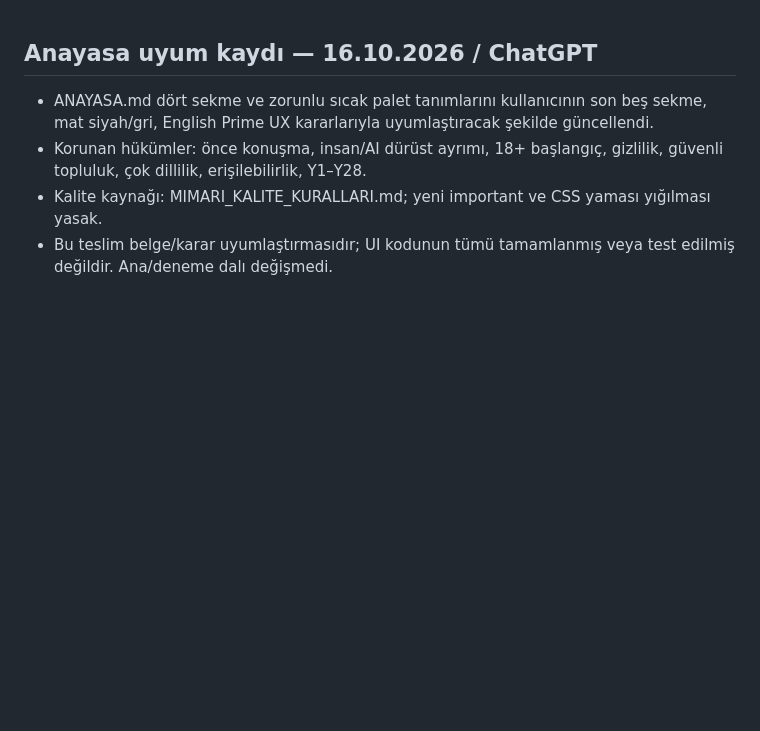
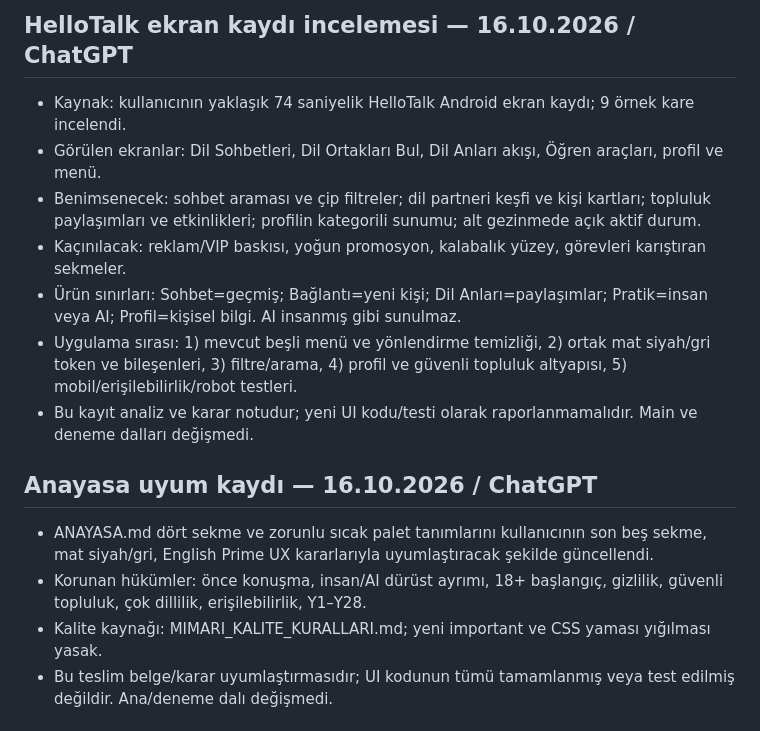
Before and after one commit to hakantaman21/Helloworld, a Markdown page: DEVIR.md, the part around the change. Rendered like a GitHub page; blank space fills up the shorter version.

Commit message:
docs: review HelloTalk screen recording against Helloworld constitution

```diff
--- a/DEVIR.md
+++ b/DEVIR.md
@@ -1,3 +1,13 @@
+## HelloTalk ekran kaydı incelemesi — 16.10.2026 / ChatGPT
+
+- Kaynak: kullanıcının yaklaşık 74 saniyelik HelloTalk Android ekran kaydı; 9 örnek kare incelendi.
+- Görülen ekranlar: Dil Sohbetleri, Dil Ortakları Bul, Dil Anları akışı, Öğren araçları, profil ve menü.
+- Benimsenecek: sohbet araması ve çip filtreler; dil partneri keşfi ve kişi kartları; topluluk paylaşımları ve etkinlikleri; profilin kategorili sunumu; alt gezinmede açık aktif durum.
+- Kaçınılacak: reklam/VIP baskısı, yoğun promosyon, kalabalık yüzey, görevleri karıştıran sekmeler.
+- Ürün sınırları: Sohbet=geçmiş; Bağlantı=yeni kişi; Dil Anları=paylaşımlar; Pratik=insan veya AI; Profil=kişisel bilgi. AI insanmış gibi sunulmaz.
+- Uygulama sırası: 1) mevcut beşli menü ve yönlendirme temizliği, 2) ortak mat siyah/gri token ve bileşenleri, 3) filtre/arama, 4) profil ve güvenli topluluk altyapısı, 5) mobil/erişilebilirlik/robot testleri.
+- Bu kayıt analiz ve karar notudur; yeni UI kodu/testi olarak raporlanmamalıdır. Main ve deneme dalları değişmedi.
+
 ## Anayasa uyum kaydı — 16.10.2026 / ChatGPT
 
 - ANAYASA.md dört sekme ve zorunlu sıcak palet tanımlarını kullanıcının son beş sekme, mat siyah/gri, English Prime UX kararlarıyla uyumlaştıracak şekilde güncellendi.
```
